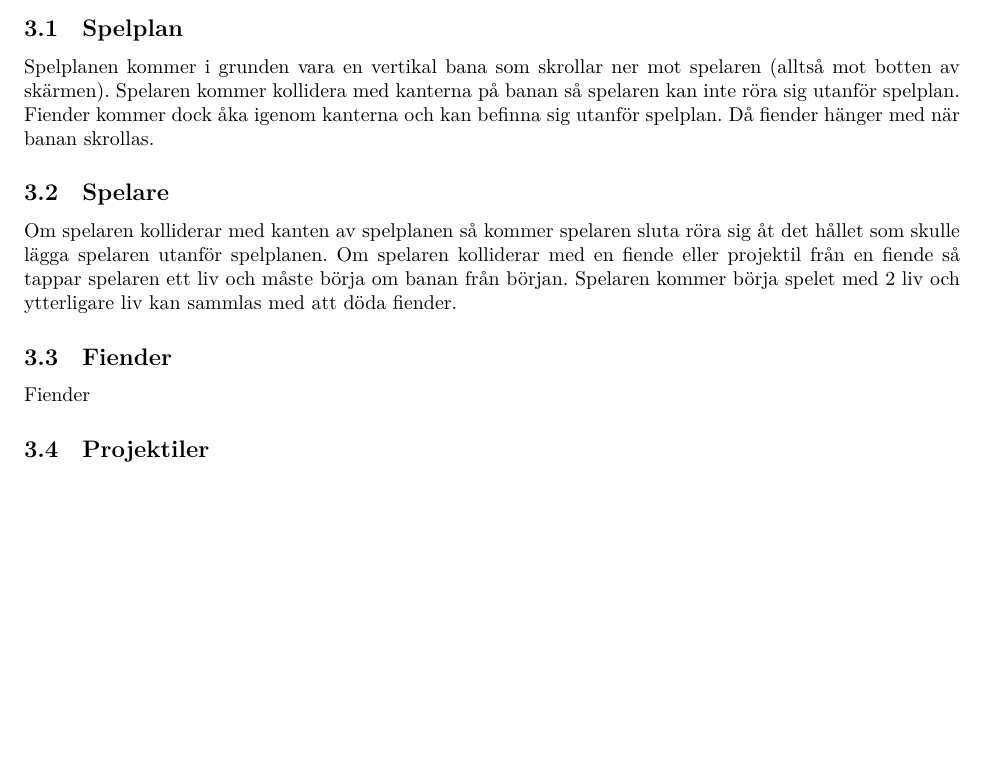
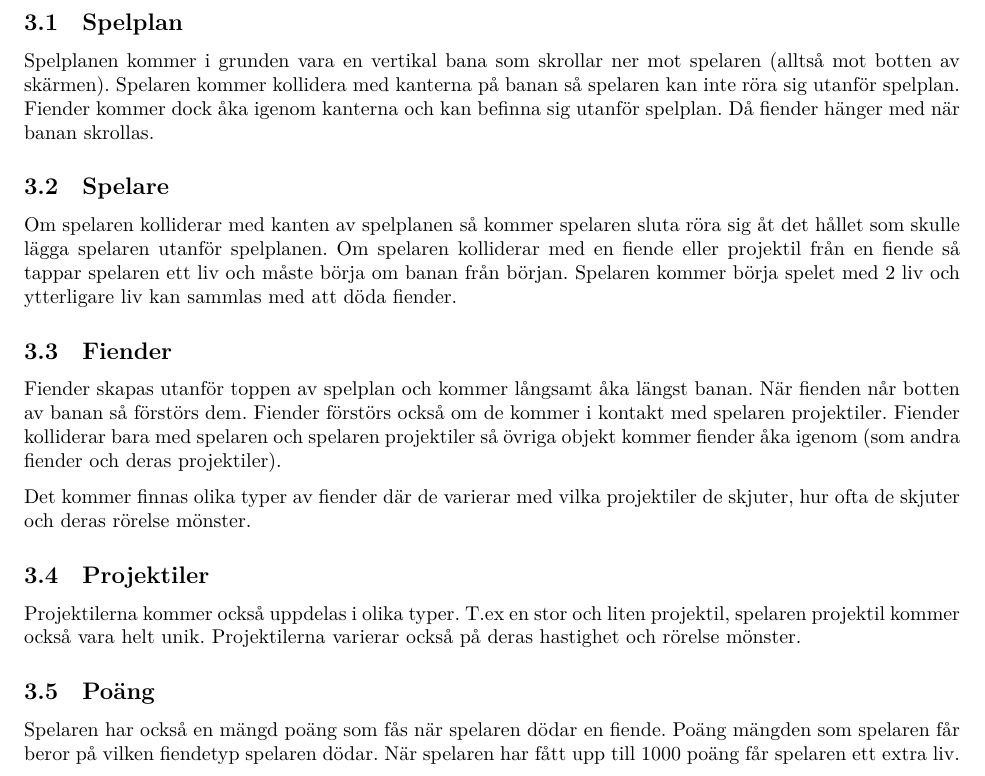
Before and after one commit to DavidDumminsek/goblin-bullet-hell, a LaTeX document (docs/kravspec/TDP005-mall.tex): part of page 3 of 3, cut so that both start at the same text, the shorter picture padded with empty space. Compiled offline with XeLaTeX.

Commit message:
progress

```diff
--- a/docs/kravspec/TDP005-mall.tex
+++ b/docs/kravspec/TDP005-mall.tex
@@ -79,7 +80,24 @@ måste börja om banan från början.
 Spelaren kommer börja spelet med 2 liv och ytterligare liv kan sammlas med att döda fiender.
 
 \subsection{Fiender}
-Fiender
+Fiender skapas utanför toppen av spelplan och kommer långsamt åka längst banan.
+När fienden når botten av banan så förstörs dem.
+Fiender förstörs också om de kommer i kontakt med spelaren projektiler.
+Fiender kolliderar bara med spelaren och spelaren projektiler så övriga objekt kommer fiender åka igenom
+(som andra fiender och deras projektiler).
+
+Det kommer finnas olika typer av fiender där de varierar med vilka projektiler de skjuter,
+hur ofta de skjuter och deras rörelse mönster.
 \subsection{Projektiler}
+Projektilerna kommer också uppdelas i olika typer.
+T.ex en stor och liten projektil, spelaren projektil kommer också vara helt unik.
+Projektilerna varierar också på deras hastighet och rörelse mönster.
+
+\subsection{Poäng}
+Spelaren har också en mängd poäng som fås när spelaren dödar en fiende.
+Poäng mängden som spelaren får beror på vilken fiendetyp spelaren dödar.
+När spelaren har fått upp till 1000 poäng får spelaren ett extra liv.
+
+
 
 \end{document}
```
Also changed, not shown: docs/kravspec/TDP005-mall.pdf, docs/kravspec/TDP005-mall.tex (1 more changed lines), 5 other files.
